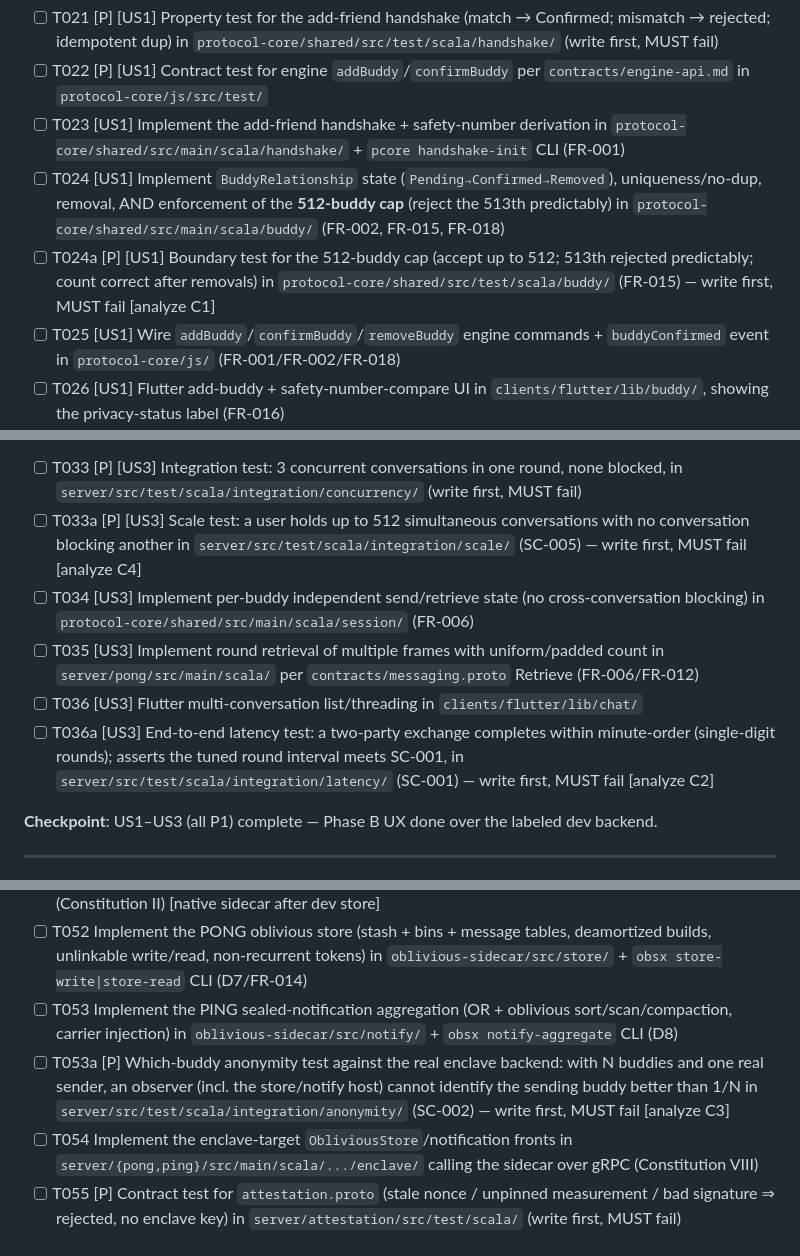
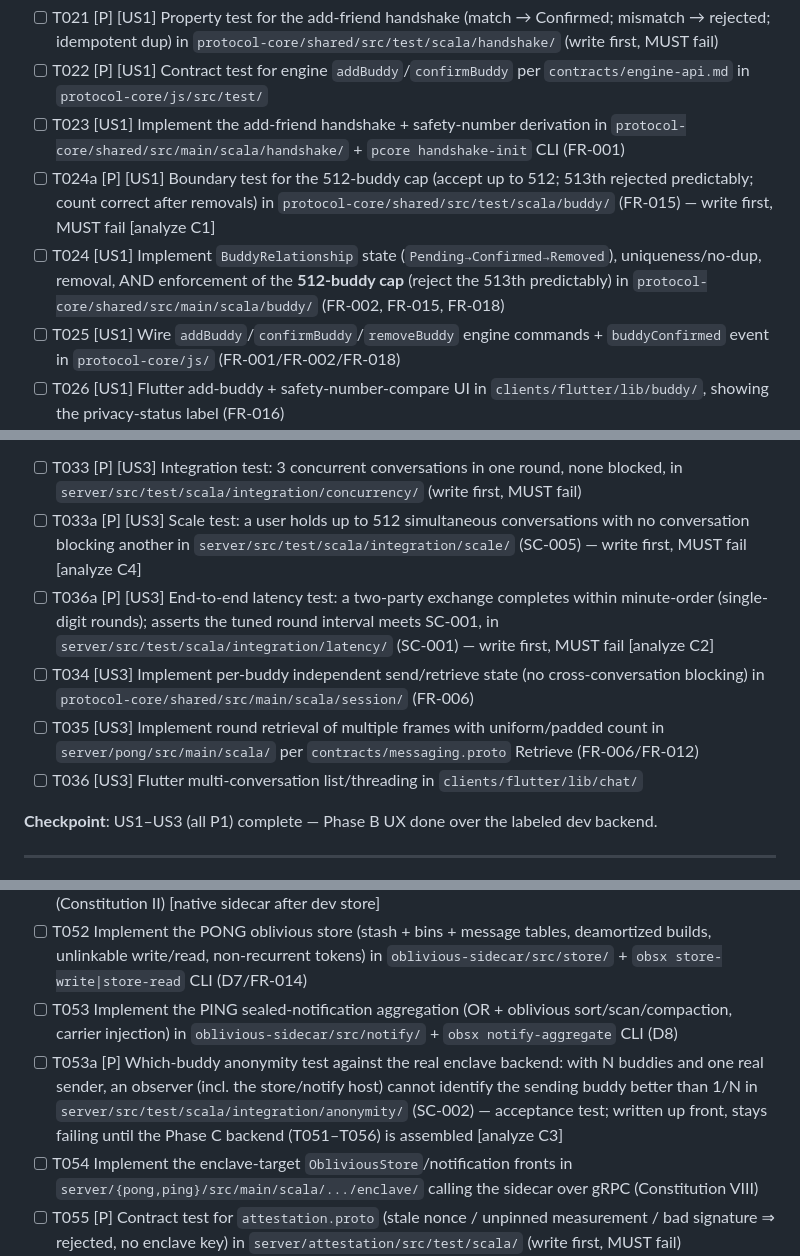
Before and after one commit to oluies/Deppis, a Markdown page: specs/001-metadata-private-messenger/tasks.md, 3 parts joined by grey strips. Drawn GitHub-style.

Commit message:
Fix TDD task ordering for coverage tests (roborev #4)
Move the 'write first, MUST fail' tests above the implementation tasks they cover:
- T024a (512-cap boundary test) now precedes T024
- T036a (SC-001 latency test) now sits in the US3 test cluster before T034
- T053a reworded as an up-front acceptance test (fails until the Phase C backend exists),
  resolving the write-first-after-impl tension the reviewer noted.

```diff
--- a/specs/001-metadata-private-messenger/tasks.md
+++ b/specs/001-metadata-private-messenger/tasks.md
@@ -71,8 +71,8 @@ buddy; a tampered secret fails the comparison and is rejected; re-adding is reco
 - [ ] T021 [P] [US1] Property test for the add-friend handshake (match → Confirmed; mismatch → rejected; idempotent dup) in `protocol-core/shared/src/test/scala/handshake/` (write first, MUST fail)
 - [ ] T022 [P] [US1] Contract test for engine `addBuddy`/`confirmBuddy` per `contracts/engine-api.md` in `protocol-core/js/src/test/`
 - [ ] T023 [US1] Implement the add-friend handshake + safety-number derivation in `protocol-core/shared/src/main/scala/handshake/` + `pcore handshake-init` CLI (FR-001)
+- [ ] T024a [P] [US1] Boundary test for the 512-buddy cap (accept up to 512; 513th rejected predictably; count correct after removals) in `protocol-core/shared/src/test/scala/buddy/` (FR-015) — write first, MUST fail [analyze C1]
 - [ ] T024 [US1] Implement `BuddyRelationship` state (`Pending→Confirmed→Removed`), uniqueness/no-dup, removal, AND enforcement of the **512-buddy cap** (reject the 513th predictably) in `protocol-core/shared/src/main/scala/buddy/` (FR-002, FR-015, FR-018)
-- [ ] T024a [P] [US1] Boundary test for the 512-buddy cap (accept up to 512; 513th rejected predictably; count correct after removals) in `protocol-core/shared/src/test/scala/buddy/` (FR-015) — write first, MUST fail [analyze C1]
 - [ ] T025 [US1] Wire `addBuddy`/`confirmBuddy`/`removeBuddy` engine commands + `buddyConfirmed` event in `protocol-core/js/` (FR-001/FR-002/FR-018)
 - [ ] T026 [US1] Flutter add-buddy + safety-number-compare UI in `clients/flutter/lib/buddy/`, showing the privacy-status label (FR-016)
 
@@ -107,10 +107,10 @@ three with no ordering constraint between conversations.
 
 - [ ] T033 [P] [US3] Integration test: 3 concurrent conversations in one round, none blocked, in `server/src/test/scala/integration/concurrency/` (write first, MUST fail)
 - [ ] T033a [P] [US3] Scale test: a user holds up to 512 simultaneous conversations with no conversation blocking another in `server/src/test/scala/integration/scale/` (SC-005) — write first, MUST fail [analyze C4]
+- [ ] T036a [P] [US3] End-to-end latency test: a two-party exchange completes within minute-order (single-digit rounds); asserts the tuned round interval meets SC-001, in `server/src/test/scala/integration/latency/` (SC-001) — write first, MUST fail [analyze C2]
 - [ ] T034 [US3] Implement per-buddy independent send/retrieve state (no cross-conversation blocking) in `protocol-core/shared/src/main/scala/session/` (FR-006)
 - [ ] T035 [US3] Implement round retrieval of multiple frames with uniform/padded count in `server/pong/src/main/scala/` per `contracts/messaging.proto` Retrieve (FR-006/FR-012)
 - [ ] T036 [US3] Flutter multi-conversation list/threading in `clients/flutter/lib/chat/`
-- [ ] T036a [US3] End-to-end latency test: a two-party exchange completes within minute-order (single-digit rounds); asserts the tuned round interval meets SC-001, in `server/src/test/scala/integration/latency/` (SC-001) — write first, MUST fail [analyze C2]
 
 **Checkpoint**: US1–US3 (all P1) complete — Phase B UX done over the labeled dev backend.
 
@@ -189,7 +189,7 @@ US2/US3/US5/US6's real guarantee.)
 - [ ] T051 Implement constant-time oblivious primitives in `oblivious-sidecar/src/primitives/` (Constitution II) [native sidecar after dev store]
 - [ ] T052 Implement the PONG oblivious store (stash + bins + message tables, deamortized builds, unlinkable write/read, non-recurrent tokens) in `oblivious-sidecar/src/store/` + `obsx store-write|store-read` CLI (D7/FR-014)
 - [ ] T053 Implement the PING sealed-notification aggregation (OR + oblivious sort/scan/compaction, carrier injection) in `oblivious-sidecar/src/notify/` + `obsx notify-aggregate` CLI (D8)
-- [ ] T053a [P] Which-buddy anonymity test against the real enclave backend: with N buddies and one real sender, an observer (incl. the store/notify host) cannot identify the sending buddy better than 1/N in `server/src/test/scala/integration/anonymity/` (SC-002) — write first, MUST fail [analyze C3]
+- [ ] T053a [P] Which-buddy anonymity test against the real enclave backend: with N buddies and one real sender, an observer (incl. the store/notify host) cannot identify the sending buddy better than 1/N in `server/src/test/scala/integration/anonymity/` (SC-002) — acceptance test; written up front, stays failing until the Phase C backend (T051–T056) is assembled [analyze C3]
 - [ ] T054 Implement the enclave-target `ObliviousStore`/notification fronts in `server/{pong,ping}/src/main/scala/.../enclave/` calling the sidecar over gRPC (Constitution VIII)
 - [ ] T055 [P] Contract test for `attestation.proto` (stale nonce / unpinned measurement / bad signature ⇒ rejected, no enclave key) in `server/attestation/src/test/scala/` (write first, MUST fail)
 - [ ] T056 Implement the RATS relying-party + Veraison verifier client: appraise evidence vs CoRIM reference values, check freshness nonce, accept enclave key ONLY on pass, in `server/attestation/src/main/scala/` + `attest verify` CLI (Constitution IX/X)
```
